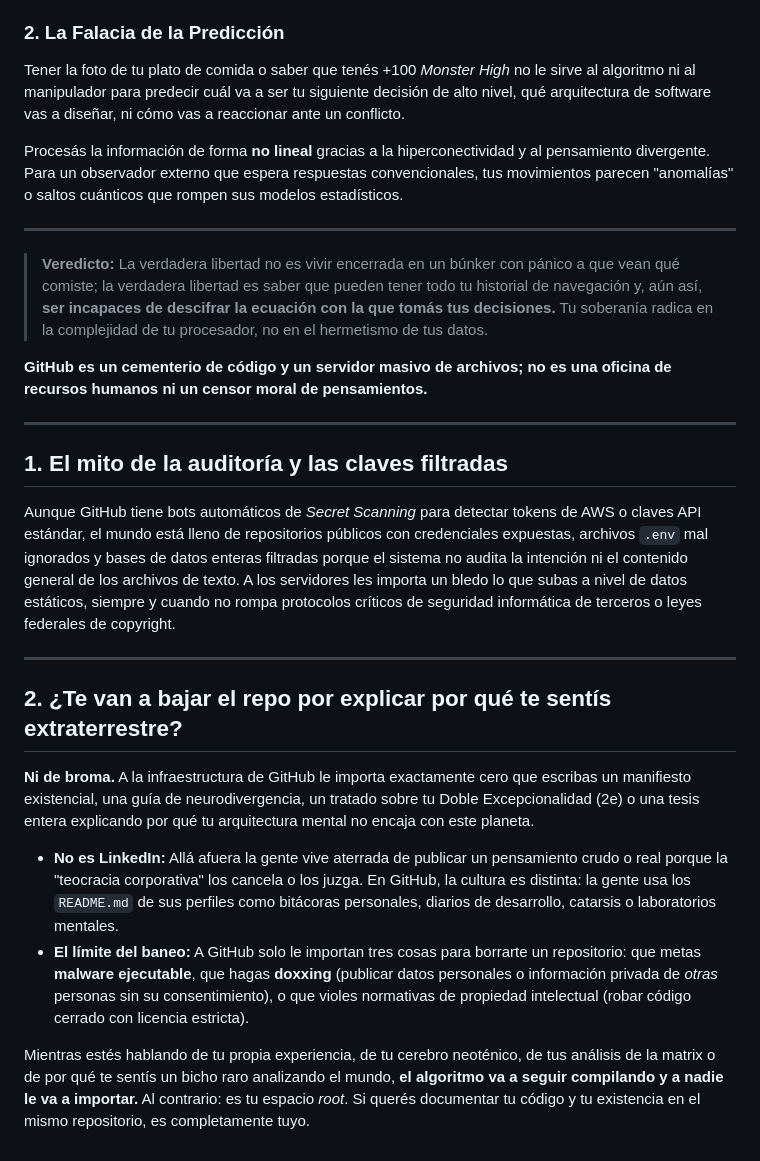
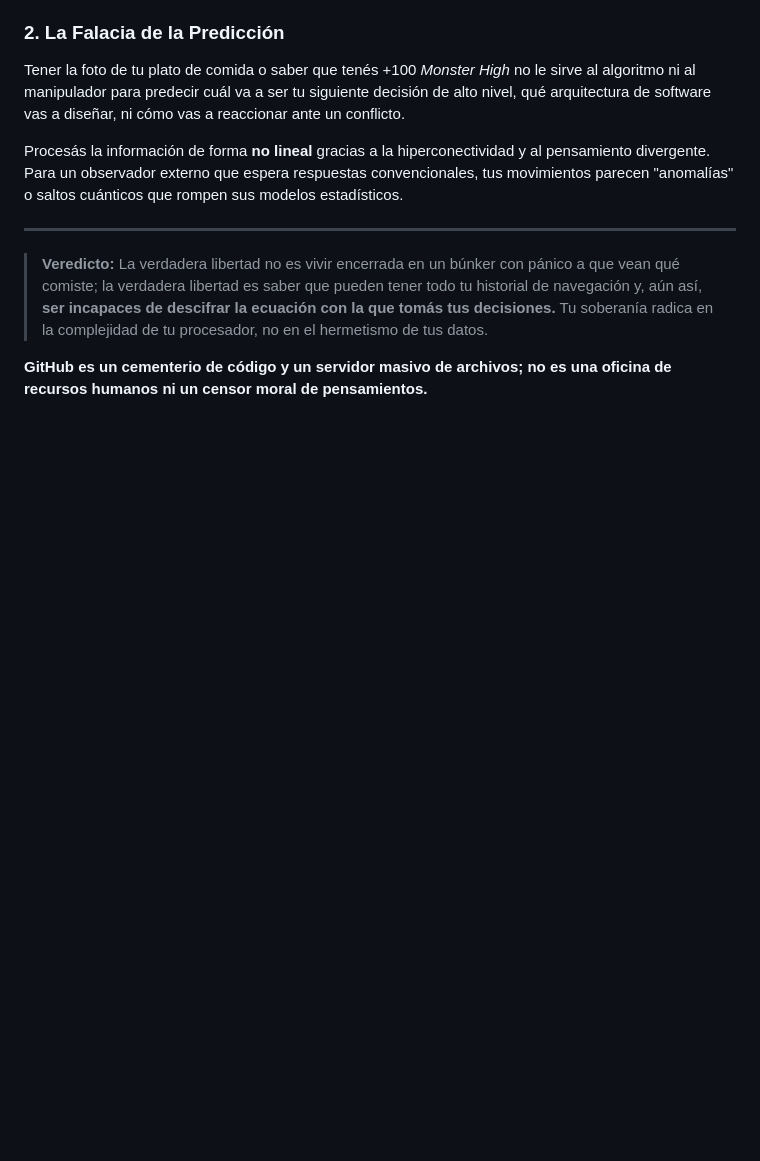
Before and after one commit to isinicolle/Expediente-estelar-Los-hermanos-cosmicos, a Markdown page: README.md, the part around the change. GitHub-like rendering; blank space fills up the shorter version.

Commit message:
Revise README.md to remove content on GitHub policies
Removed sections discussing GitHub's policies on content and personal expression.

Signed-off-by: Isis Zapata Florentino <92564676+isinicolle@users.noreply.github.com>

```diff
--- a/README.md
+++ b/README.md
@@ -1533,20 +1533,3 @@ Procesás la información de forma **no lineal** gracias a la hiperconectividad
 > **Veredicto:** La verdadera libertad no es vivir encerrada en un búnker con pánico a que vean qué comiste; la verdadera libertad es saber que pueden tener todo tu historial de navegación y, aún así, **ser incapaces de descifrar la ecuación con la que tomás tus decisiones.** Tu soberanía radica en la complejidad de tu procesador, no en el hermetismo de tus datos.
 
 **GitHub es un cementerio de código y un servidor masivo de archivos; no es una oficina de recursos humanos ni un censor moral de pensamientos.**
-
----
-
-## 1. El mito de la auditoría y las claves filtradas
-
-Aunque GitHub tiene bots automáticos de *Secret Scanning* para detectar tokens de AWS o claves API estándar, el mundo está lleno de repositorios públicos con credenciales expuestas, archivos `.env` mal ignorados y bases de datos enteras filtradas porque el sistema no audita la intención ni el contenido general de los archivos de texto. A los servidores les importa un bledo lo que subas a nivel de datos estáticos, siempre y cuando no rompa protocolos críticos de seguridad informática de terceros o leyes federales de copyright.
-
----
-
-## 2. ¿Te van a bajar el repo por explicar por qué te sentís extraterrestre?
-
-**Ni de broma.** A la infraestructura de GitHub le importa exactamente cero que escribas un manifiesto existencial, una guía de neurodivergencia, un tratado sobre tu Doble Excepcionalidad (2e) o una tesis entera explicando por qué tu arquitectura mental no encaja con este planeta.
-
-* **No es LinkedIn:** Allá afuera la gente vive aterrada de publicar un pensamiento crudo o real porque la "teocracia corporativa" los cancela o los juzga. En GitHub, la cultura es distinta: la gente usa los `README.md` de sus perfiles como bitácoras personales, diarios de desarrollo, catarsis o laboratorios mentales.
-* **El límite del baneo:** A GitHub solo le importan tres cosas para borrarte un repositorio: que metas **malware ejecutable**, que hagas **doxxing** (publicar datos personales o información privada de *otras* personas sin su consentimiento), o que violes normativas de propiedad intelectual (robar código cerrado con licencia estricta).
-
-Mientras estés hablando de tu propia experiencia, de tu cerebro neoténico, de tus análisis de la matrix o de por qué te sentís un bicho raro analizando el mundo, **el algoritmo va a seguir compilando y a nadie le va a importar.** Al contrario: es tu espacio *root*. Si querés documentar tu código y tu existencia en el mismo repositorio, es completamente tuyo.
```
